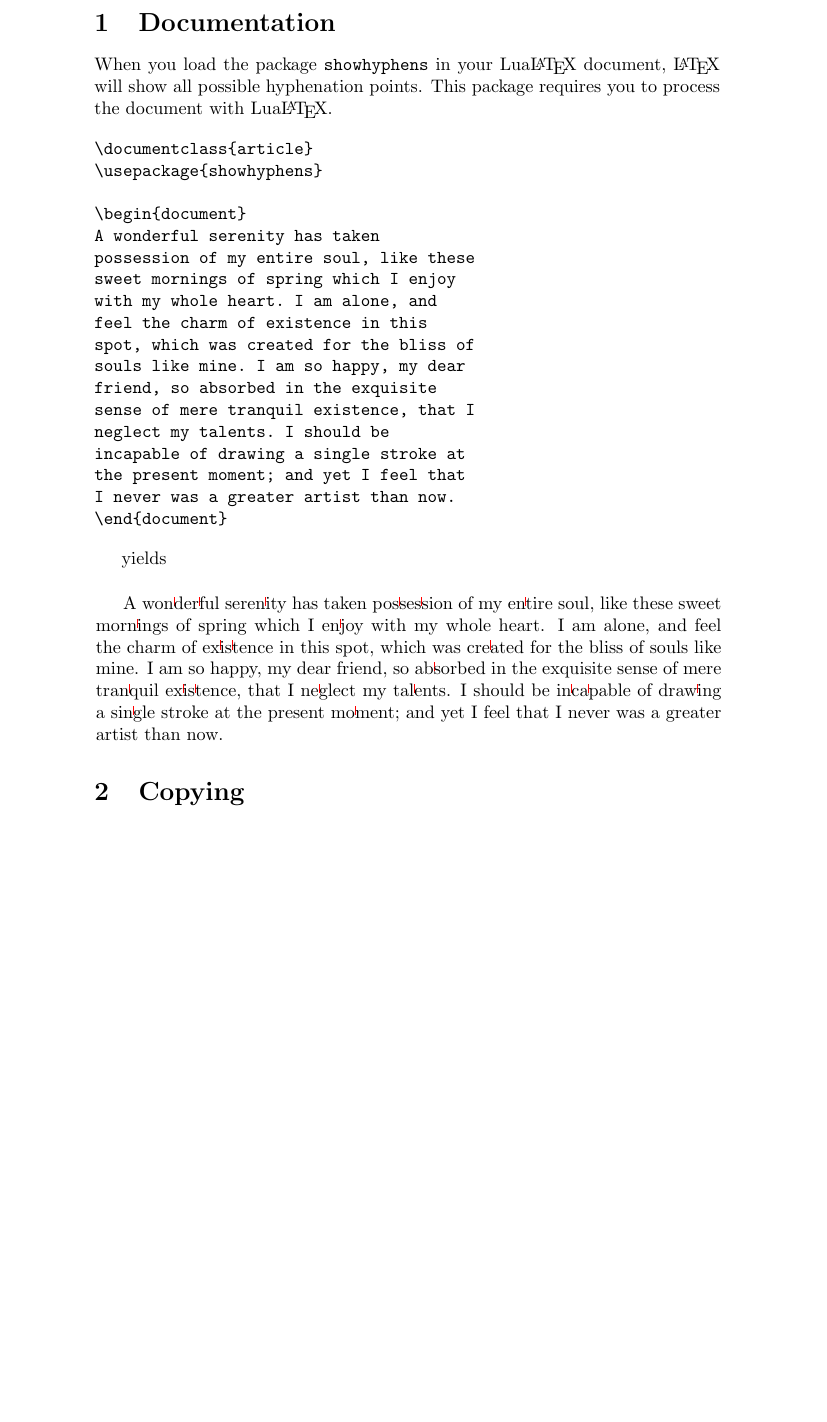
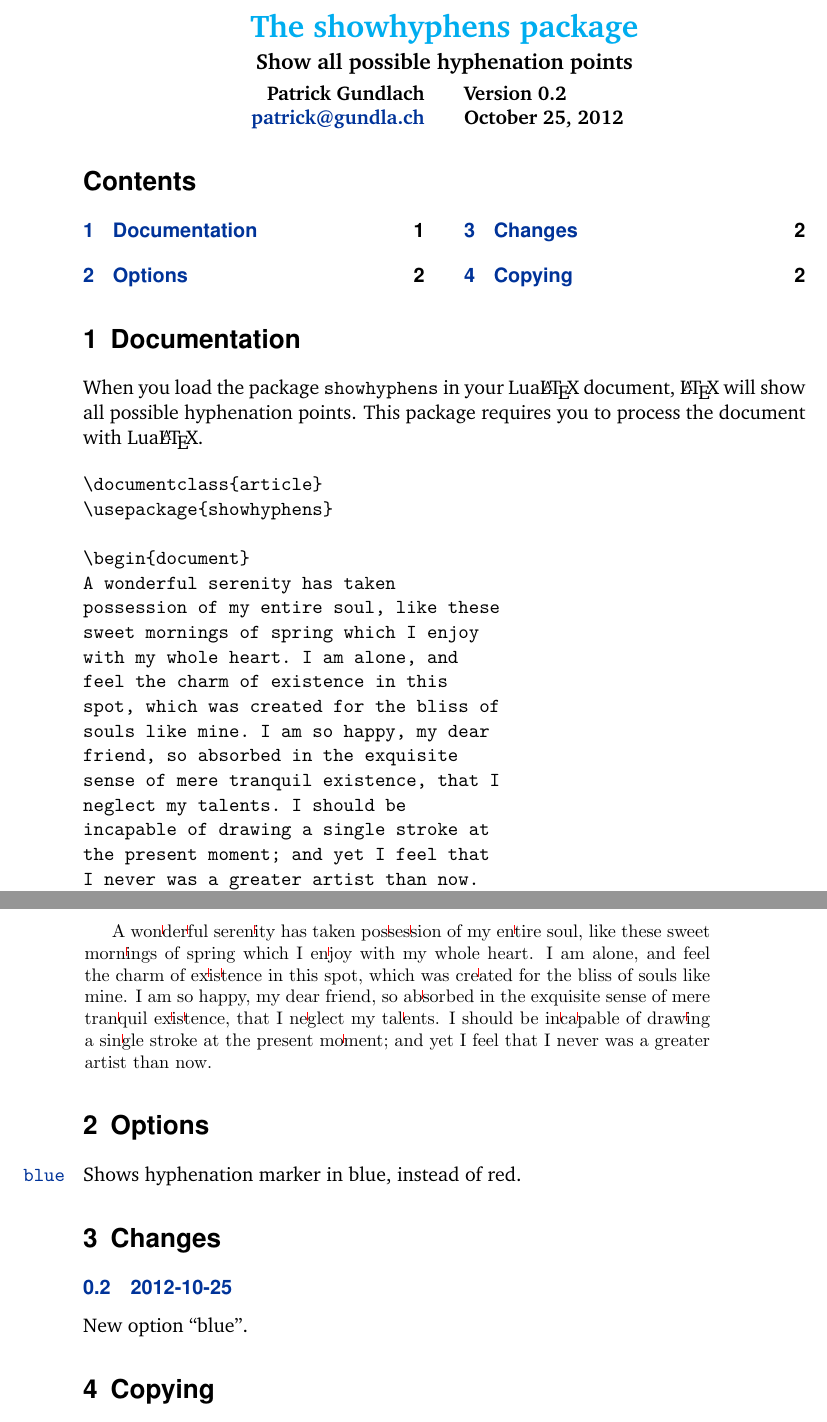
Before and after one commit to pgundlach/luashowhyphen, a LaTeX document (showhyphens-doc.tex): part of the page before the commit and two parts of pages 1 and 2 of 2 after it, the two joined at a grey line, cut at the place of the change, the shorter picture padded with empty space. The pictures show the PDF file showhyphens-doc.pdf that the author committed with the source.

Commit message:
New option "blue"

```diff
--- a/showhyphens-doc.tex
+++ b/showhyphens-doc.tex
@@ -3,0 +4,5 @@
+\newcommand\pkgversion{0.2}
+
+\titlepage{%
+  title={The showhyphens package},
+  subtitle={Show all possible hyphenation points},
@@ -6,3 +17,5 @@
+\tableofcontents
+
 \section{Documentation}
 
 When you load the package \texttt{showhyphens} in your \LuaLaTeX\ document, \LaTeX\ will show all possible hyphenation points. This
@@ -33,6 +46,22 @@ yields \vspace{5mm}
 
 \noindent \includegraphics{showhyphens-sample}
 
+\section{Options}
+
+\begin{optionlist}
+\legitem{blue}{Shows hyphenation marker in blue, instead of red.}
+\end{optionlist}
+
+
+\section{Changes}
+
+\begin{changelog}
+\begin{release}{0.2}{2012-10-25}
+  \item New option \enquote{blue}, thanks go to Herbert Voß.
+
+\end{release}
+\end{changelog}
+
 \section{Copying}
 
 Copyright 2011 Patrick Gundlach (patrick@gundla.ch), licensed under the MIT license. See the style for details.
```
Also changed, not shown: showhyphens.sty (+6 -2 lines), showhyphens-doc.pdf, showhyphens-doc.tex (12 more changed lines).
